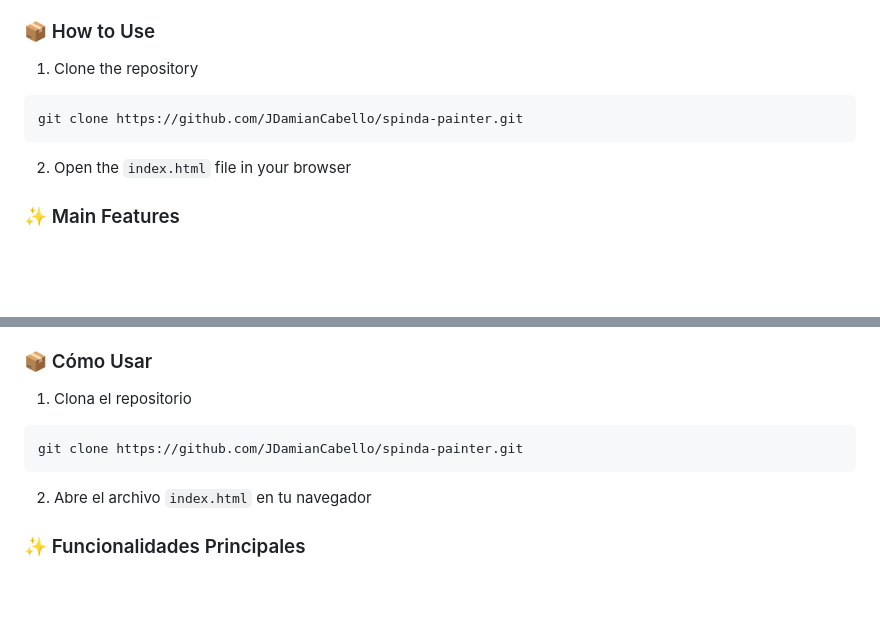
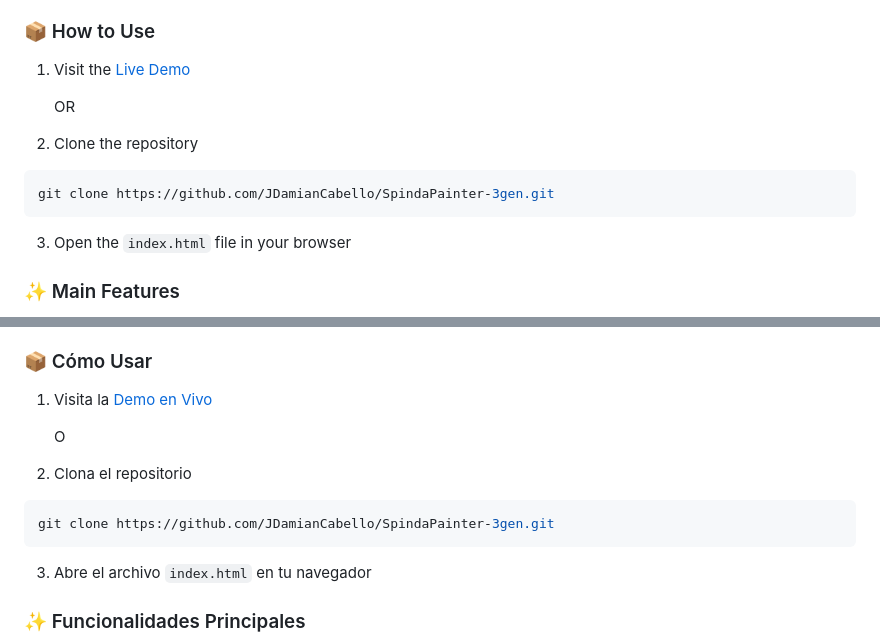
Before and after one commit to JDamianCabello/SpindaPainter-3gen, a Markdown page: README.md, 2 parts joined by grey strips. Rendered like a GitHub page; blank space fills up the shorter version.

Commit message:
Add live demo on readme

````diff
--- a/README.md
+++ b/README.md
@@ -28,12 +32,16 @@ This project is a tribute to the original Spinda Painter from the third generati
 
 ### 📦 How to Use
 
-1. Clone the repository
+1. Visit the [Live Demo](https://jdamiancabello.github.io/SpindaPainter-3gen/)
+
+   OR
+
+2. Clone the repository
 ```bash
-git clone https://github.com/JDamianCabello/spinda-painter.git
+git clone https://github.com/JDamianCabello/SpindaPainter-3gen.git
 ```
 
-2. Open the `index.html` file in your browser
+3. Open the `index.html` file in your browser
 
 ### ✨ Main Features
 
@@ -105,12 +117,16 @@ Este proyecto es un tributo al Spinda Painter original de la tercera generación
 
 ### 📦 Cómo Usar
 
-1. Clona el repositorio
+1. Visita la [Demo en Vivo](https://jdamiancabello.github.io/SpindaPainter-3gen/)
+
+   O
+
+2. Clona el repositorio
 ```bash
-git clone https://github.com/JDamianCabello/spinda-painter.git
+git clone https://github.com/JDamianCabello/SpindaPainter-3gen.git
 ```
 
-2. Abre el archivo `index.html` en tu navegador
+3. Abre el archivo `index.html` en tu navegador
 
 ### ✨ Funcionalidades Principales
 
````
Also changed, not shown: other parts of README.md (+12 -4 lines).
